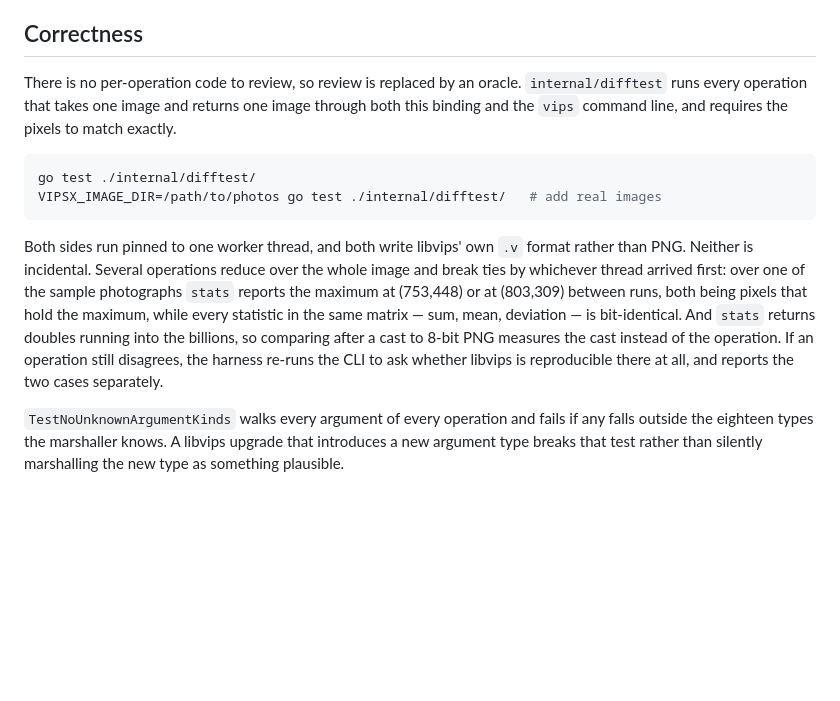
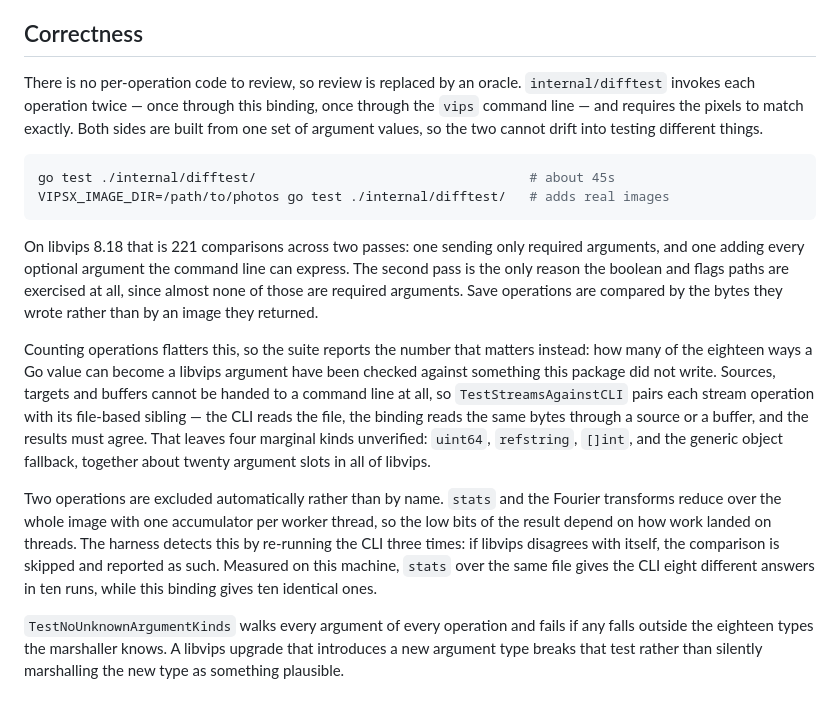
Before and after one commit to kirklin/vipsx, a Markdown page: README.md, the part around the change. Rendered like a GitHub page; blank space fills up the shorter version.

Commit message:
docs: describe what the oracle now covers

````diff
--- a/README.md
+++ b/README.md
@@ -218,25 +218,40 @@ without touching the call path.
 ## Correctness
 
 There is no per-operation code to review, so review is replaced by an oracle.
-`internal/difftest` runs every operation that takes one image and returns one
-image through both this binding and the `vips` command line, and requires the
-pixels to match exactly.
+`internal/difftest` invokes each operation twice — once through this binding,
+once through the `vips` command line — and requires the pixels to match exactly.
+Both sides are built from one set of argument values, so the two cannot drift
+into testing different things.
 
 ```bash
-go test ./internal/difftest/
-VIPSX_IMAGE_DIR=/path/to/photos go test ./internal/difftest/   # add real images
+go test ./internal/difftest/                                   # about 45s
+VIPSX_IMAGE_DIR=/path/to/photos go test ./internal/difftest/   # adds real images
 ```
 
-Both sides run pinned to one worker thread, and both write libvips' own `.v`
-format rather than PNG. Neither is incidental. Several operations reduce over the
-whole image and break ties by whichever thread arrived first: over one of the
-sample photographs `stats` reports the maximum at (753,448) or at (803,309)
-between runs, both being pixels that hold the maximum, while every statistic in
-the same matrix — sum, mean, deviation — is bit-identical. And `stats` returns
-doubles running into the billions, so comparing after a cast to 8-bit PNG
-measures the cast instead of the operation. If an operation still disagrees, the
-harness re-runs the CLI to ask whether libvips is reproducible there at all, and
-reports the two cases separately.
+On libvips 8.18 that is 221 comparisons across two passes: one sending only
+required arguments, and one adding every optional argument the command line can
+express. The second pass is the only reason the boolean and flags paths are
+exercised at all, since almost none of those are required arguments. Save
+operations are compared by the bytes they wrote rather than by an image they
+returned.
+
+Counting operations flatters this, so the suite reports the number that matters
+instead: how many of the eighteen ways a Go value can become a libvips argument
+have been checked against something this package did not write. Sources, targets
+and buffers cannot be handed to a command line at all, so `TestStreamsAgainstCLI`
+pairs each stream operation with its file-based sibling — the CLI reads the file,
+the binding reads the same bytes through a source or a buffer, and the results
+must agree. That leaves four marginal kinds unverified: `uint64`, `refstring`,
+`[]int`, and the generic object fallback, together about twenty argument slots in
+all of libvips.
+
+Two operations are excluded automatically rather than by name. `stats` and the
+Fourier transforms reduce over the whole image with one accumulator per worker
+thread, so the low bits of the result depend on how work landed on threads. The
+harness detects this by re-running the CLI three times: if libvips disagrees with
+itself, the comparison is skipped and reported as such. Measured on this machine,
+`stats` over the same file gives the CLI eight different answers in ten runs,
+while this binding gives ten identical ones.
 
 `TestNoUnknownArgumentKinds` walks every argument of every operation and fails if
 any falls outside the eighteen types the marshaller knows. A libvips upgrade that
````
